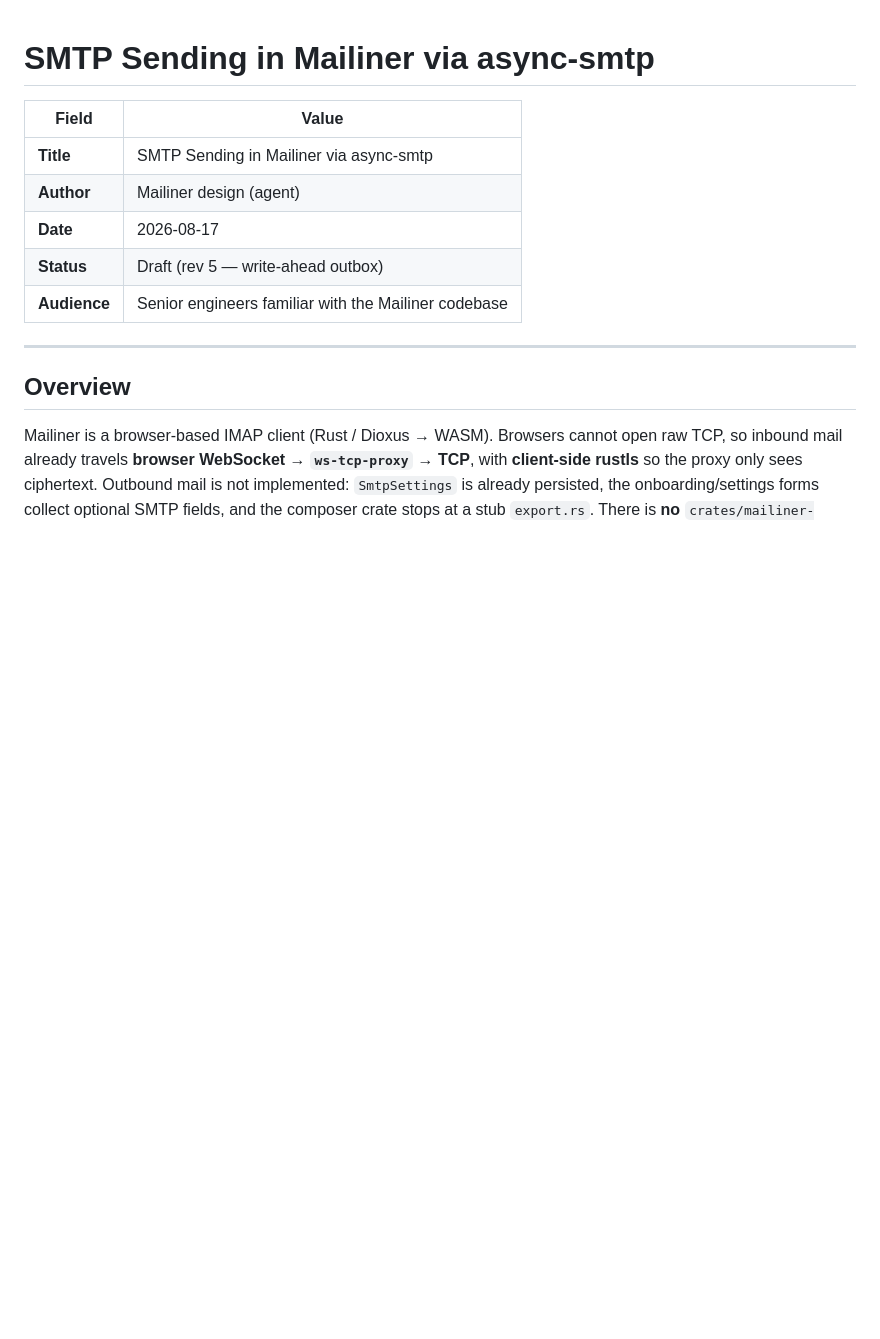
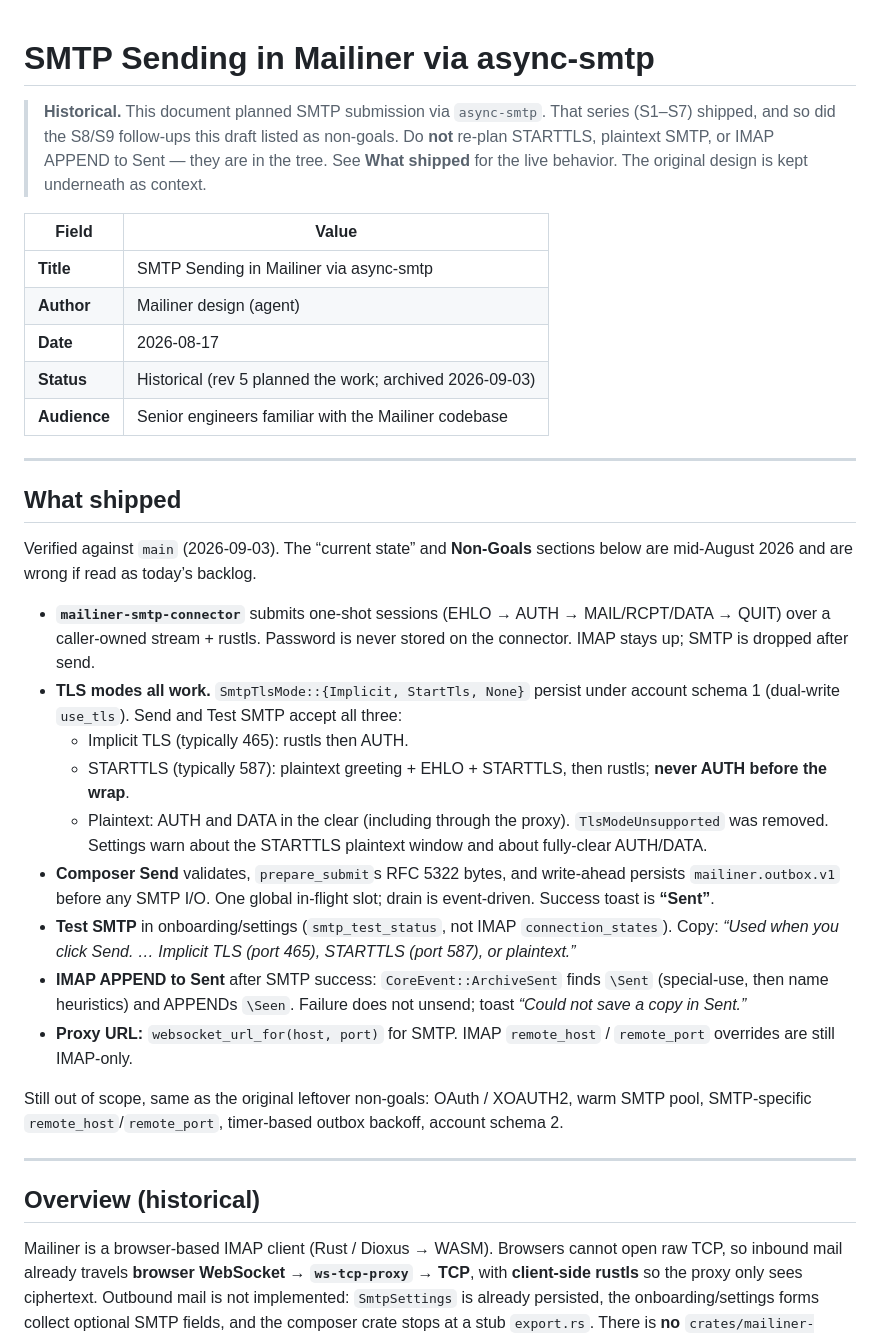
Before and after one commit to mailiner-net/mailiner-rs, a Markdown page: docs/design-smtp-async-smtp.md, the part around the change. Rendered like a GitHub page; blank space fills up the shorter version.

```diff
--- a/docs/design-smtp-async-smtp.md
+++ b/docs/design-smtp-async-smtp.md
@@ -1,16 +1,57 @@
 # SMTP Sending in Mailiner via async-smtp
+
+> **Historical.** This document planned SMTP submission via `async-smtp`.
+> That series (S1–S7) shipped, and so did the S8/S9 follow-ups this draft
+> listed as non-goals. Do **not** re-plan STARTTLS, plaintext SMTP, or IMAP
+> APPEND to Sent — they are in the tree. See **What shipped** for the live
+> behavior. The original design is kept underneath as context.
 
 | Field | Value |
 |-------|-------|
 | **Title** | SMTP Sending in Mailiner via async-smtp |
 | **Author** | Mailiner design (agent) |
 | **Date** | 2026-08-17 |
-| **Status** | Draft (rev 5 — write-ahead outbox) |
+| **Status** | Historical (rev 5 planned the work; archived 2026-09-03) |
 | **Audience** | Senior engineers familiar with the Mailiner codebase |
 
 ---
 
-## Overview
+## What shipped
+
+Verified against `main` (2026-09-03). The “current state” and **Non-Goals**
+sections below are mid-August 2026 and are wrong if read as today’s backlog.
+
+- **`mailiner-smtp-connector`** submits one-shot sessions (EHLO → AUTH →
+  MAIL/RCPT/DATA → QUIT) over a caller-owned stream + rustls. Password is
+  never stored on the connector. IMAP stays up; SMTP is dropped after send.
+- **TLS modes all work.** `SmtpTlsMode::{Implicit, StartTls, None}` persist
+  under account schema 1 (dual-write `use_tls`). Send and Test SMTP accept
+  all three:
+  - Implicit TLS (typically 465): rustls then AUTH.
+  - STARTTLS (typically 587): plaintext greeting + EHLO + STARTTLS, then
+    rustls; **never AUTH before the wrap**.
+  - Plaintext: AUTH and DATA in the clear (including through the proxy).
+  `TlsModeUnsupported` was removed. Settings warn about the STARTTLS
+  plaintext window and about fully-clear AUTH/DATA.
+- **Composer Send** validates, `prepare_submit`s RFC 5322 bytes, and
+  write-ahead persists `mailiner.outbox.v1` before any SMTP I/O. One global
+  in-flight slot; drain is event-driven. Success toast is **“Sent”**.
+- **Test SMTP** in onboarding/settings (`smtp_test_status`, not IMAP
+  `connection_states`). Copy: *“Used when you click Send. … Implicit TLS
+  (port 465), STARTTLS (port 587), or plaintext.”*
+- **IMAP APPEND to Sent** after SMTP success: `CoreEvent::ArchiveSent` finds
+  `\Sent` (special-use, then name heuristics) and APPENDs `\Seen`. Failure
+  does not unsend; toast *“Could not save a copy in Sent.”*
+- **Proxy URL:** `websocket_url_for(host, port)` for SMTP. IMAP
+  `remote_host` / `remote_port` overrides are still IMAP-only.
+
+Still out of scope, same as the original leftover non-goals: OAuth /
+XOAUTH2, warm SMTP pool, SMTP-specific `remote_host`/`remote_port`,
+timer-based outbox backoff, account schema 2.
+
+---
+
+## Overview (historical)
 
 Mailiner is a browser-based IMAP client (Rust / Dioxus → WASM). Browsers cannot open raw TCP, so inbound mail already travels **browser WebSocket → `ws-tcp-proxy` → TCP**, with **client-side rustls** so the proxy only sees ciphertext. Outbound mail is not implemented: `SmtpSettings` is already persisted, the onboarding/settings forms collect optional SMTP fields, and the composer crate stops at a stub `export.rs`. There is **no** `crates/mailiner-app/src/send.rs` in the tree (the onboarding design mentioned a `StubTransport` there; that file was never added).
 
```
Also changed, not shown: docs/design-onboarding-account-management.md (+42 -2 lines), docs/review.md (+1 -1 lines).
